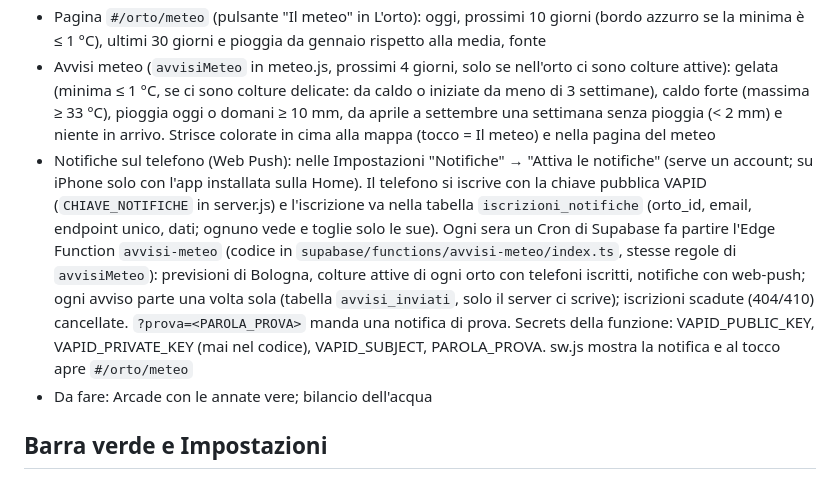
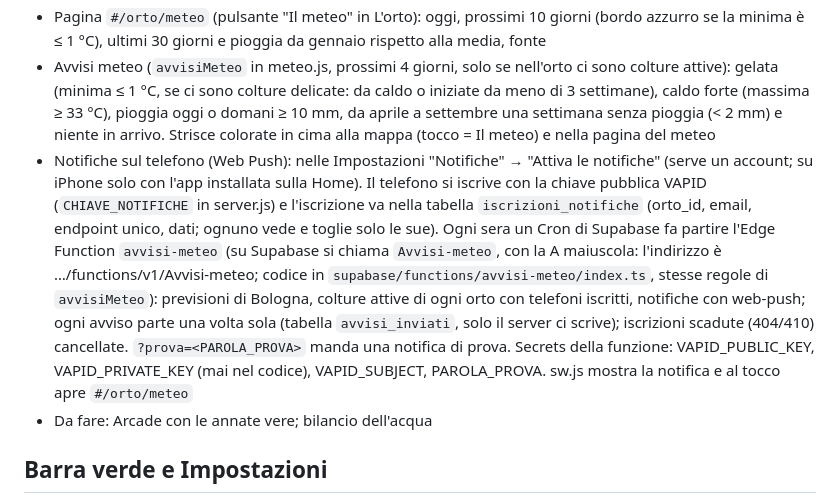
Before and after one commit to marcofilini97-jpg/orto-app, a Markdown page: CLAUDE.md, the part around the change. Rendered like a GitHub page.

Commit message:
CLAUDE.md: nome della funzione su Supabase (Avvisi-meteo)
Co-Authored-By: Claude Opus 5.5 <noreply@anthropic.com>

```diff
--- a/CLAUDE.md
+++ b/CLAUDE.md
@@ -228,7 +228,7 @@ Un unico oggetto JSON, che è anche il formato del file di backup:
 - Usato in: fine stimata delle colture (`fineSuggerita` in viste.js, `fineStimata` in arcade.js: la fine del calendario si sposta come l'inizio della raccolta, al massimo un mese più tardi), periodi di raccolta di Arcade, riquadro "Dal catalogo" e scheda della coltura ("Raccolta prevista: da circa il … (N giorni prima del calendario, per il caldo)")
 - Pagina `#/orto/meteo` (pulsante "Il meteo" in L'orto): oggi, prossimi 10 giorni (bordo azzurro se la minima è ≤ 1 °C), ultimi 30 giorni e pioggia da gennaio rispetto alla media, fonte
 - Avvisi meteo (`avvisiMeteo` in meteo.js, prossimi 4 giorni, solo se nell'orto ci sono colture attive): gelata (minima ≤ 1 °C, se ci sono colture delicate: da caldo o iniziate da meno di 3 settimane), caldo forte (massima ≥ 33 °C), pioggia oggi o domani ≥ 10 mm, da aprile a settembre una settimana senza pioggia (< 2 mm) e niente in arrivo. Strisce colorate in cima alla mappa (tocco = Il meteo) e nella pagina del meteo
-- Notifiche sul telefono (Web Push): nelle Impostazioni "Notifiche" → "Attiva le notifiche" (serve un account; su iPhone solo con l'app installata sulla Home). Il telefono si iscrive con la chiave pubblica VAPID (`CHIAVE_NOTIFICHE` in server.js) e l'iscrizione va nella tabella `iscrizioni_notifiche` (orto_id, email, endpoint unico, dati; ognuno vede e toglie solo le sue). Ogni sera un Cron di Supabase fa partire l'Edge Function `avvisi-meteo` (codice in `supabase/functions/avvisi-meteo/index.ts`, stesse regole di `avvisiMeteo`): previsioni di Bologna, colture attive di ogni orto con telefoni iscritti, notifiche con web-push; ogni avviso parte una volta sola (tabella `avvisi_inviati`, solo il server ci scrive); iscrizioni scadute (404/410) cancellate. `?prova=<PAROLA_PROVA>` manda una notifica di prova. Secrets della funzione: VAPID_PUBLIC_KEY, VAPID_PRIVATE_KEY (mai nel codice), VAPID_SUBJECT, PAROLA_PROVA. sw.js mostra la notifica e al tocco apre `#/orto/meteo`
+- Notifiche sul telefono (Web Push): nelle Impostazioni "Notifiche" → "Attiva le notifiche" (serve un account; su iPhone solo con l'app installata sulla Home). Il telefono si iscrive con la chiave pubblica VAPID (`CHIAVE_NOTIFICHE` in server.js) e l'iscrizione va nella tabella `iscrizioni_notifiche` (orto_id, email, endpoint unico, dati; ognuno vede e toglie solo le sue). Ogni sera un Cron di Supabase fa partire l'Edge Function `avvisi-meteo` (su Supabase si chiama `Avvisi-meteo`, con la A maiuscola: l'indirizzo è …/functions/v1/Avvisi-meteo; codice in `supabase/functions/avvisi-meteo/index.ts`, stesse regole di `avvisiMeteo`): previsioni di Bologna, colture attive di ogni orto con telefoni iscritti, notifiche con web-push; ogni avviso parte una volta sola (tabella `avvisi_inviati`, solo il server ci scrive); iscrizioni scadute (404/410) cancellate. `?prova=<PAROLA_PROVA>` manda una notifica di prova. Secrets della funzione: VAPID_PUBLIC_KEY, VAPID_PRIVATE_KEY (mai nel codice), VAPID_SUBJECT, PAROLA_PROVA. sw.js mostra la notifica e al tocco apre `#/orto/meteo`
 - Da fare: Arcade con le annate vere; bilancio dell'acqua
 
 ## Barra verde e Impostazioni
```
